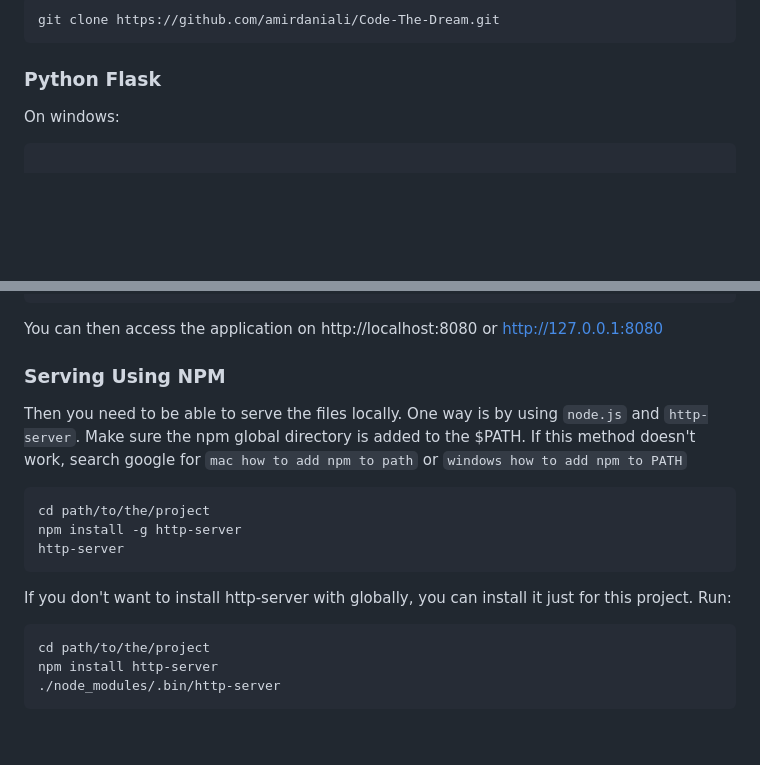
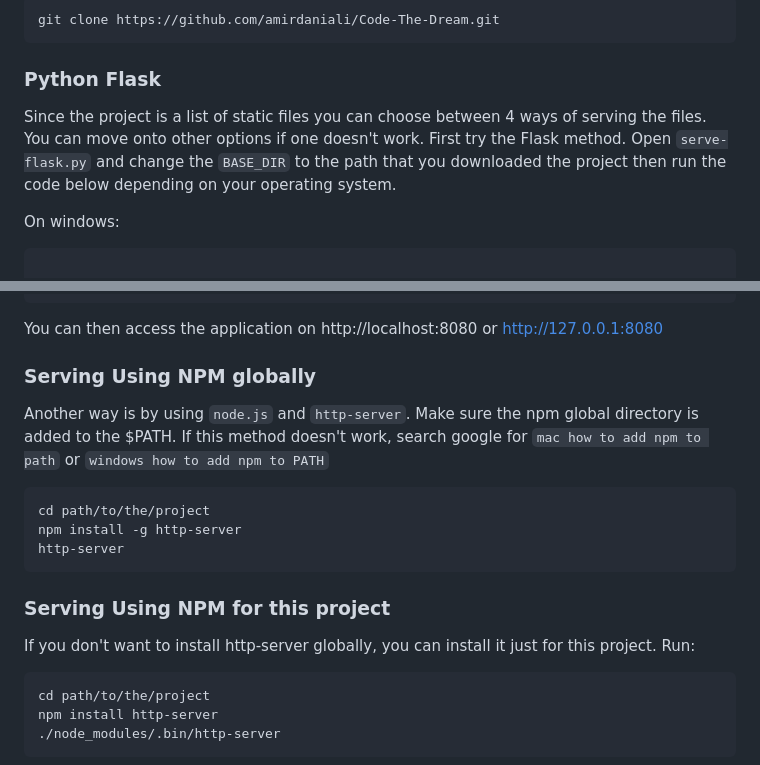
Before and after one commit to amirdaniali/Articasso, a Markdown page: readme.MD, 2 parts joined by grey strips. Drawn GitHub-style; blank space fills up the shorter version.

Commit message:
better instructions

````diff
--- a/readme.MD
+++ b/readme.MD
@@ -17,6 +17,8 @@ git clone https://github.com/amirdaniali/Code-The-Dream.git
 
 
 ### Python Flask
+
+Since the project is a list of static files you can choose between 4 ways of serving the files. You can move onto other options if one doesn't work. First try the Flask method. Open `serve-flask.py` and change the `BASE_DIR` to the path that you downloaded the project then run the code below depending on your operating system.
 
 On windows:
 
@@ -41,9 +43,9 @@ python ./serve-flask.py
 
 You can then access the application on http://localhost:8080 or http://127.0.0.1:8080
 
-### Serving Using NPM
+### Serving Using NPM globally
 
-Then you need to be able to serve the files locally. One way is by using `node.js` and `http-server`. Make sure the npm global directory is added to the $PATH. If this method doesn't work, search google for `mac how to add npm to path` or `windows how to add npm to PATH`
+Another way is by using `node.js` and `http-server`. Make sure the npm global directory is added to the $PATH. If this method doesn't work, search google for `mac how to add npm to path` or `windows how to add npm to PATH`
 
 ```Bash
 cd path/to/the/project
@@ -51,7 +53,9 @@ npm install -g http-server
 http-server
  ```
 
-If you don't want to install http-server with globally, you can install it just for this project. Run:
+### Serving Using NPM for this project
+
+If you don't want to install http-server globally, you can install it just for this project. Run:
 
 ```bash
 cd path/to/the/project
````
Also changed, not shown: other parts of readme.MD (+1 -1 lines).
